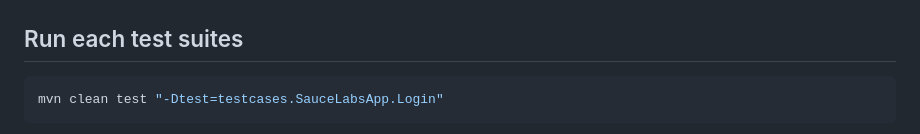
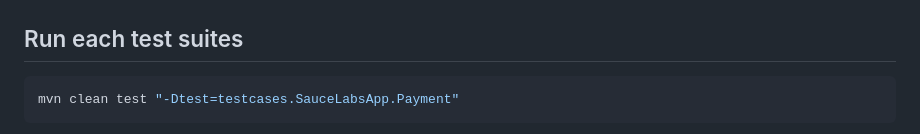
Before and after one commit to BinDang5695/AppiumJava, a Markdown page: README.md, the part around one of its changes. Rendered like a GitHub page.

````diff
--- a/README.md
+++ b/README.md
@@ -227,5 +229,5 @@ mvn clean test
 ## Run each test suites
 
 ```sh
-mvn clean test "-Dtest=testcases.SauceLabsApp.Login"
+mvn clean test "-Dtest=testcases.SauceLabsApp.Payment"
 ```
````
Also changed, not shown: other parts of README.md (+4 -0 lines).
